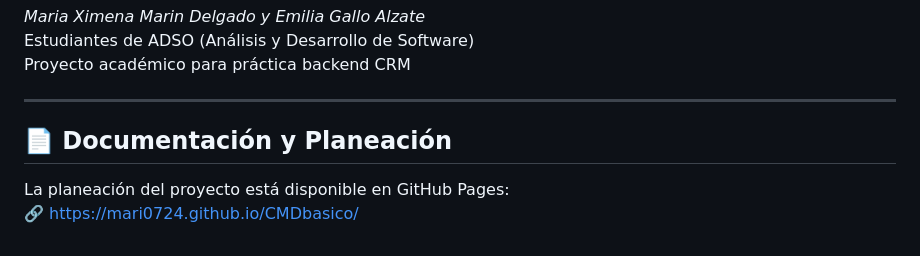
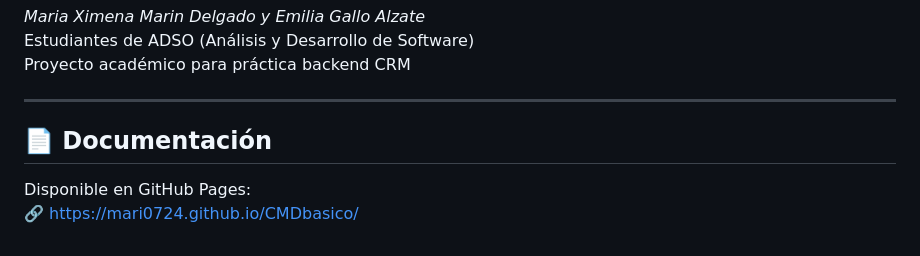
Before and after one commit to Mari0724/CMDbasico, a Markdown page: README.md, the part around the change. Drawn GitHub-style.

Commit message:
Trabajo Terminado 25/04/25

```diff
--- a/README.md
+++ b/README.md
@@ -110,7 +110,7 @@ Proyecto académico para práctica backend CRM
 
 ---
 
-## 📄 Documentación y Planeación
+## 📄 Documentación
 
-La planeación del proyecto está disponible en GitHub Pages:
+Disponible en GitHub Pages:
 🔗 https://mari0724.github.io/CMDbasico/
```
